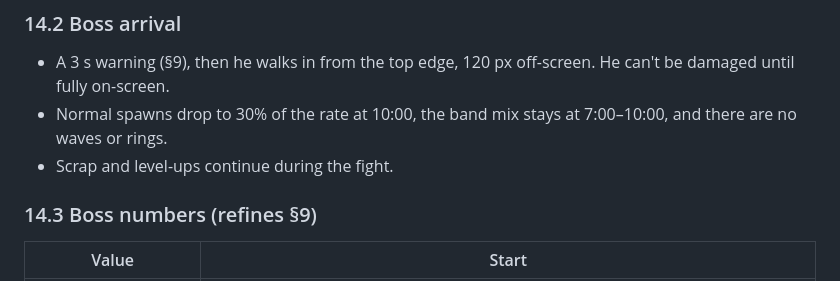
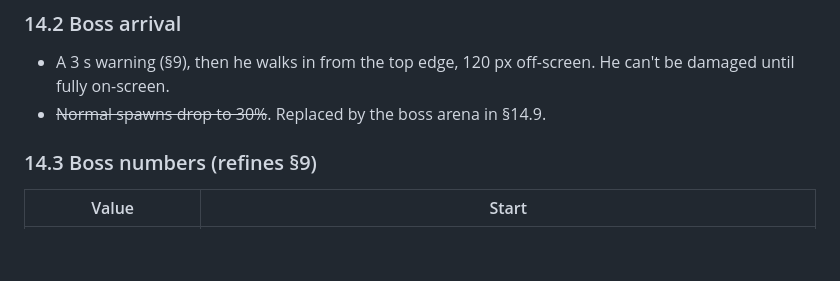
Before and after one commit to esetebanjimenez/contract-one, a Markdown page: docs/design.md, the part around one of its changes. GitHub-like rendering; blank space fills up the shorter version.

```diff
--- a/docs/design.md
+++ b/docs/design.md
@@ -221,8 +221,7 @@ Goal: a run has a real ending. You survive to 10:00, kill the Warlord, and get a
 
 ### 14.2 Boss arrival
 - A 3 s warning (§9), then he walks in from the top edge, 120 px off-screen. He can't be damaged until fully on-screen.
-- Normal spawns drop to 30% of the rate at 10:00, the band mix stays at 7:00–10:00, and there are no waves or rings.
-- Scrap and level-ups continue during the fight.
+- ~~Normal spawns drop to 30%~~. Replaced by the boss arena in §14.9.
 
 ### 14.3 Boss numbers (refines §9)
 | Value | Start |
```
Also changed, not shown: other parts of docs/design.md (+23 -0 lines).
